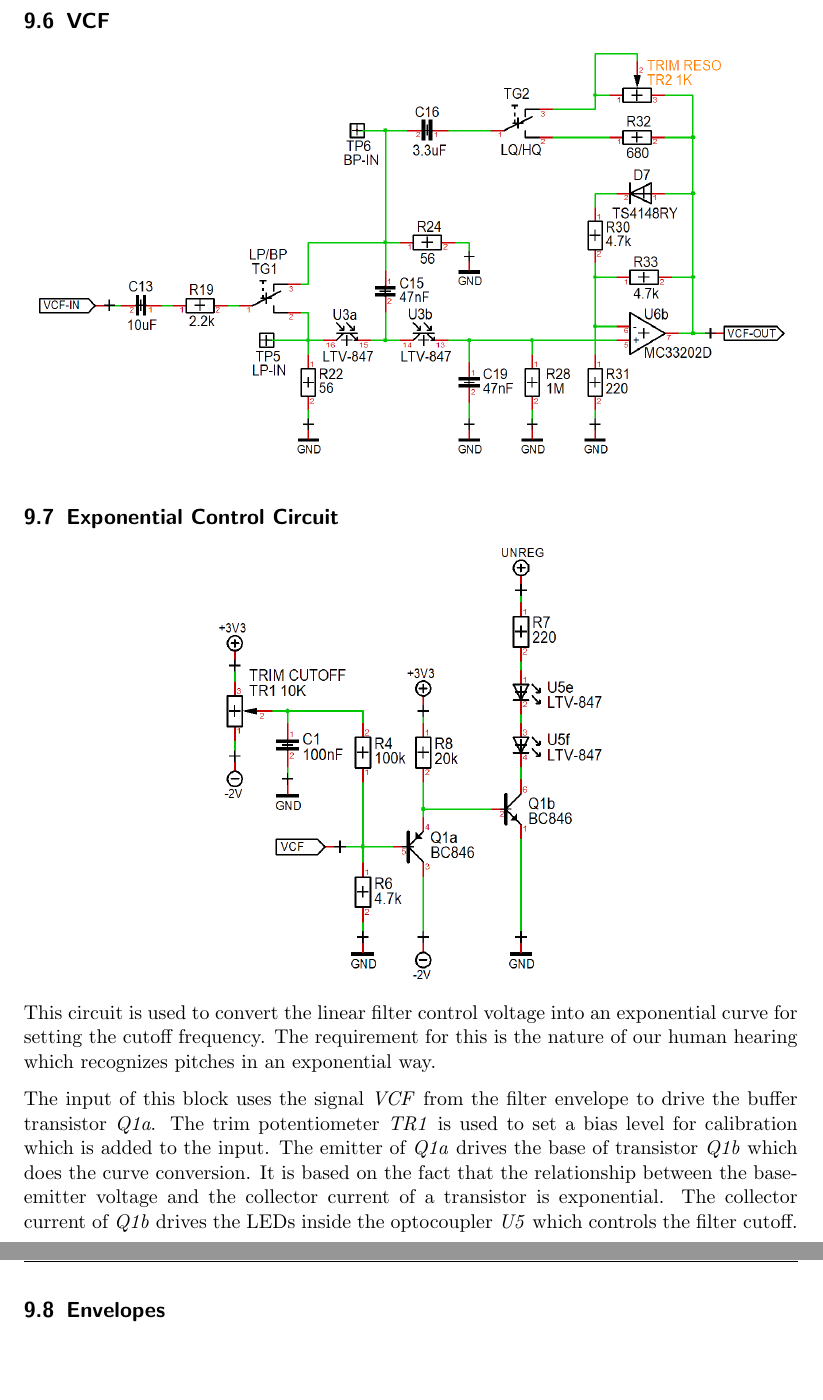
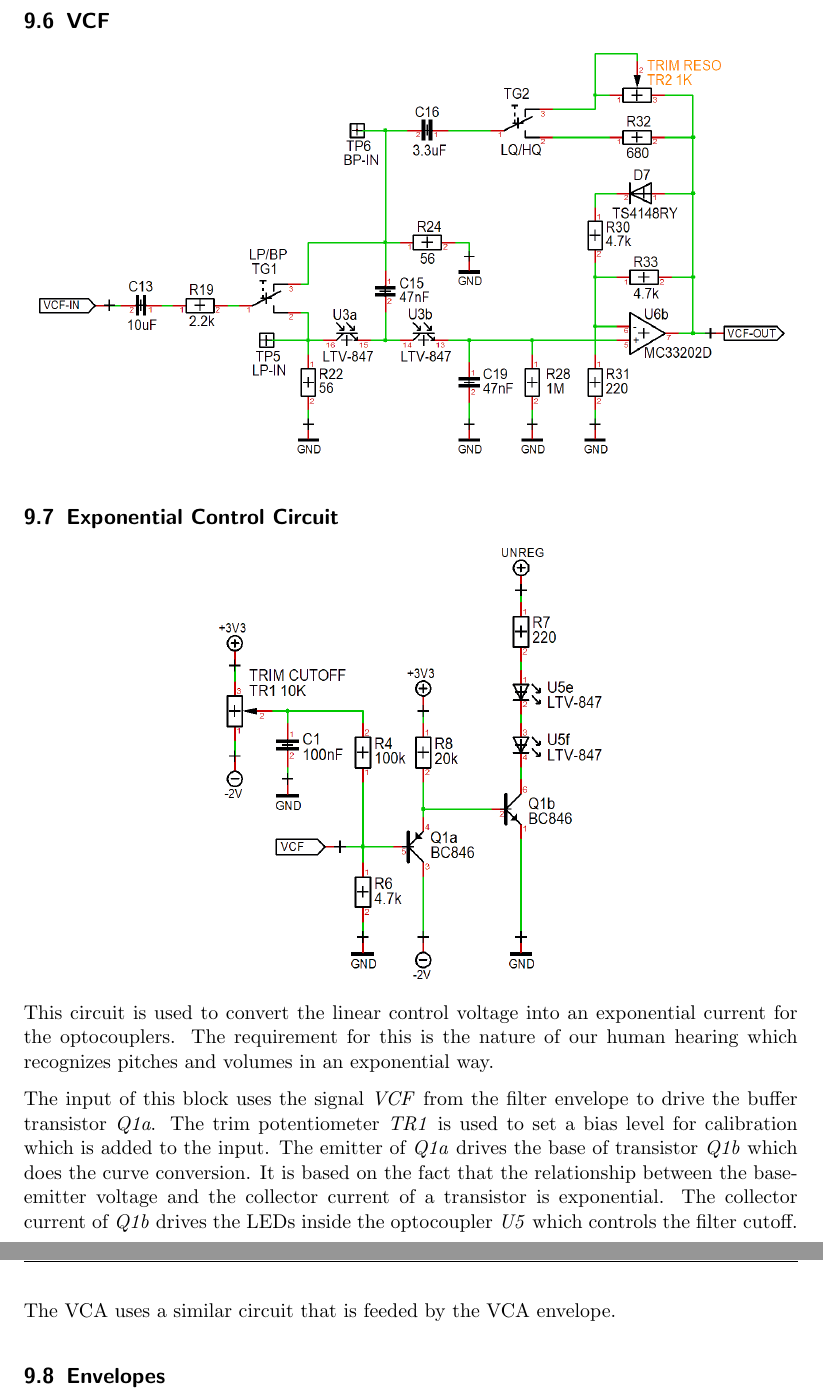
Before and after one commit to Marzac/zekit, a LaTeX document (Instructions/zekit-guide-en.tex): two parts of pages 11 and 12 of 16, joined at a grey line, cut so that both start at the same text, the shorter picture padded with empty space. Compiled offline with pdfLaTeX.

Commit message:
Guide: exponential control circuit

```diff
--- a/Instructions/zekit-guide-en.tex
+++ b/Instructions/zekit-guide-en.tex
@@ -368,9 +368,11 @@ When the MCU pin is configured as input, the button state can be read. In case t
     \includegraphics[scale=0.42]{assets/schema-expo.png}
 \end{center}
 
-This circuit is used to convert the linear filter control voltage into an exponential curve for setting the cutoff frequency. The requirement for this is the nature of our human hearing which recognizes pitches in an exponential way.
+This circuit is used to convert the linear control voltage into an exponential current for the optocouplers. The requirement for this is the nature of our human hearing which recognizes pitches and volumes in an exponential way.
 
 The input of this block uses the signal \emph{VCF} from the filter envelope to drive the buffer transistor \emph{Q1a}. The trim potentiometer \emph{TR1} is used to set a bias level for calibration which is added to the input. The emitter of \emph{Q1a} drives the base of transistor \emph{Q1b} which does the curve conversion. It is based on the fact that the relationship between the base-emitter voltage and the collector current of a transistor is exponential. The collector current of \emph{Q1b} drives the LEDs inside the optocoupler \emph{U5} which controls the filter cutoff.
+
+The VCA uses a similar circuit that is feeded by the VCA envelope.
 
 \subsection{Envelopes}
 
```
